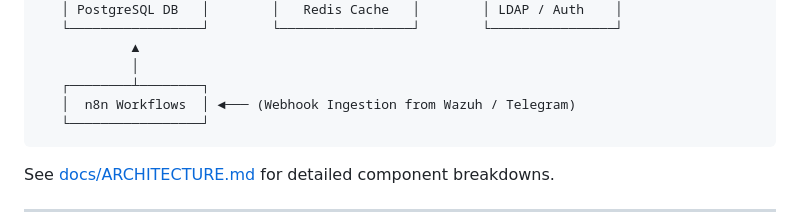
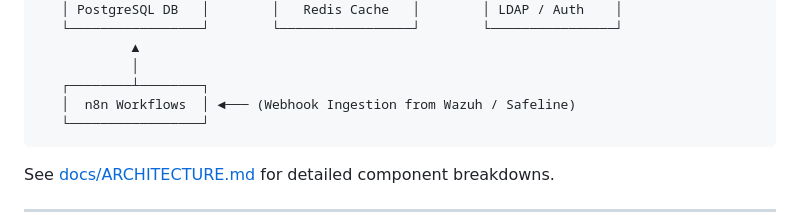
Before and after one commit to nizarsaidi-exe/SOC-ITSM-Platform, a Markdown page: README.md, the part around the change. Drawn GitHub-style.

````diff
--- a/README.md
+++ b/README.md
@@ -57,7 +57,7 @@ An enterprise-ready **SOC Incident Ticketing & Automation Platform**. Designed t
             ▲
             │
    ┌────────┴────────┐
-   │  n8n Workflows  │ ◄─── (Webhook Ingestion from Wazuh / Telegram)
+   │  n8n Workflows  │ ◄─── (Webhook Ingestion from Wazuh / Safeline)
    └─────────────────┘
 ```
 
````
